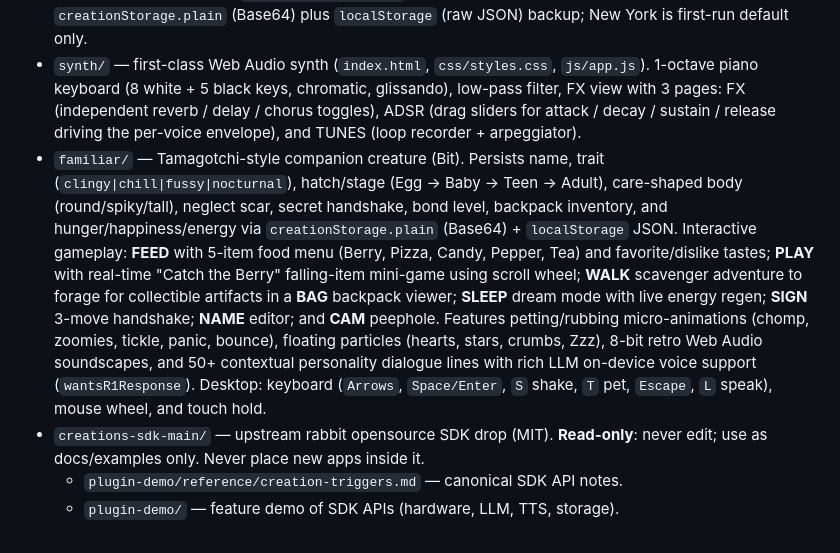
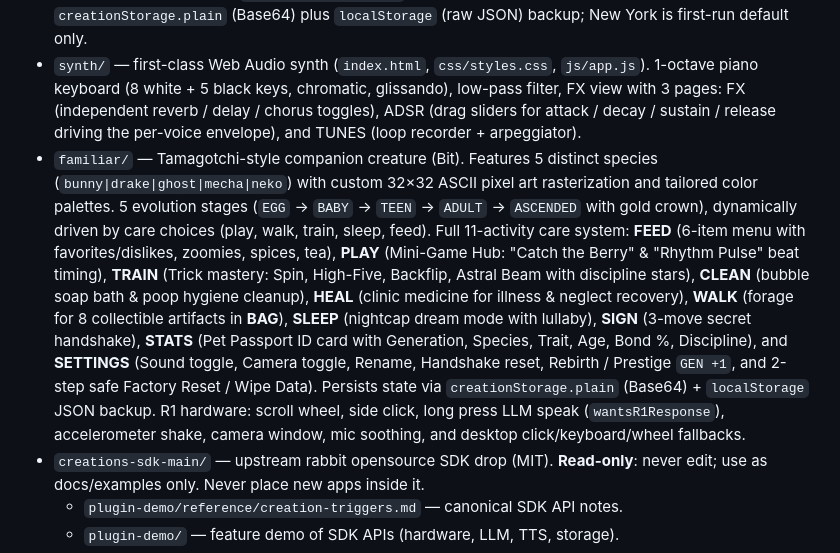
Before and after one commit to Kory111111111111111111/R1-Apps, a Markdown page: knowledge.md, the part around the change. GitHub-like rendering.

```diff
--- a/knowledge.md
+++ b/knowledge.md
@@ -10,7 +10,7 @@ Home repo for Rabbit R1 "Creations": small static HTML/CSS/JS web apps that run
 - `metronome/` — first-party Creation: tap-tempo + metronome (`index.html`, `css/styles.css`, `js/app.js`). Web Audio lookahead clock, tap-to-BPM via median interval, scroll = BPM ±1 in BEAT mode / mode switch in TAP mode.
 - `weather/` — first-party Creation: weather forecast dashboard (`index.html`, `css/styles.css`, `js/app.js`). Open-Meteo live weather in browser; on R1, LLM fallback when direct fetch fails. Scroll wheel for views (Current → Hourly → 5-Day → Location), side button for °C/°F toggle. Location view: on-screen 5-digit US ZIP pad (no system keyboard), zippopotam.us postal lookup for ZIPs, Open-Meteo name search for cities, LLM geocode fallback via `PluginMessageHandler`. Last set location and units persist via `creationStorage.plain` (Base64) plus `localStorage` (raw JSON) backup; New York is first-run default only.
 - `synth/` — first-class Web Audio synth (`index.html`, `css/styles.css`, `js/app.js`). 1-octave piano keyboard (8 white + 5 black keys, chromatic, glissando), low-pass filter, FX view with 3 pages: FX (independent reverb / delay / chorus toggles), ADSR (drag sliders for attack / decay / sustain / release driving the per-voice envelope), and TUNES (loop recorder + arpeggiator).
-- `familiar/` — Tamagotchi-style companion creature (Bit). Persists name, trait (`clingy|chill|fussy|nocturnal`), hatch/stage (Egg -> Baby -> Teen -> Adult), care-shaped body (round/spiky/tall), neglect scar, secret handshake, bond level, backpack inventory, and hunger/happiness/energy via `creationStorage.plain` (Base64) + `localStorage` JSON. Interactive gameplay: **FEED** with 5-item food menu (Berry, Pizza, Candy, Pepper, Tea) and favorite/dislike tastes; **PLAY** with real-time "Catch the Berry" falling-item mini-game using scroll wheel; **WALK** scavenger adventure to forage for collectible artifacts in a **BAG** backpack viewer; **SLEEP** dream mode with live energy regen; **SIGN** 3-move handshake; **NAME** editor; and **CAM** peephole. Features petting/rubbing micro-animations (chomp, zoomies, tickle, panic, bounce), floating particles (hearts, stars, crumbs, Zzz), 8-bit retro Web Audio soundscapes, and 50+ contextual personality dialogue lines with rich LLM on-device voice support (`wantsR1Response`). Desktop: keyboard (`Arrows`, `Space/Enter`, `S` shake, `T` pet, `Escape`, `L` speak), mouse wheel, and touch hold.
+- `familiar/` — Tamagotchi-style companion creature (Bit). Features 5 distinct species (`bunny|drake|ghost|mecha|neko`) with custom 32×32 ASCII pixel art rasterization and tailored color palettes. 5 evolution stages (`EGG` → `BABY` → `TEEN` → `ADULT` → `ASCENDED` with gold crown), dynamically driven by care choices (play, walk, train, sleep, feed). Full 11-activity care system: **FEED** (6-item menu with favorites/dislikes, zoomies, spices, tea), **PLAY** (Mini-Game Hub: "Catch the Berry" & "Rhythm Pulse" beat timing), **TRAIN** (Trick mastery: Spin, High-Five, Backflip, Astral Beam with discipline stars), **CLEAN** (bubble soap bath & poop hygiene cleanup), **HEAL** (clinic medicine for illness & neglect recovery), **WALK** (forage for 8 collectible artifacts in **BAG**), **SLEEP** (nightcap dream mode with lullaby), **SIGN** (3-move secret handshake), **STATS** (Pet Passport ID card with Generation, Species, Trait, Age, Bond %, Discipline), and **SETTINGS** (Sound toggle, Camera toggle, Rename, Handshake reset, Rebirth / Prestige `GEN +1`, and 2-step safe Factory Reset / Wipe Data). Persists state via `creationStorage.plain` (Base64) + `localStorage` JSON backup. R1 hardware: scroll wheel, side click, long press LLM speak (`wantsR1Response`), accelerometer shake, camera window, mic soothing, and desktop click/keyboard/wheel fallbacks.
 - `creations-sdk-main/` — upstream rabbit opensource SDK drop (MIT). **Read-only**: never edit; use as docs/examples only. Never place new apps inside it.
   - `plugin-demo/reference/creation-triggers.md` — canonical SDK API notes.
   - `plugin-demo/` — feature demo of SDK APIs (hardware, LLM, TTS, storage).
```
Also changed, not shown: AGENTS.md (+1 -1 lines).
